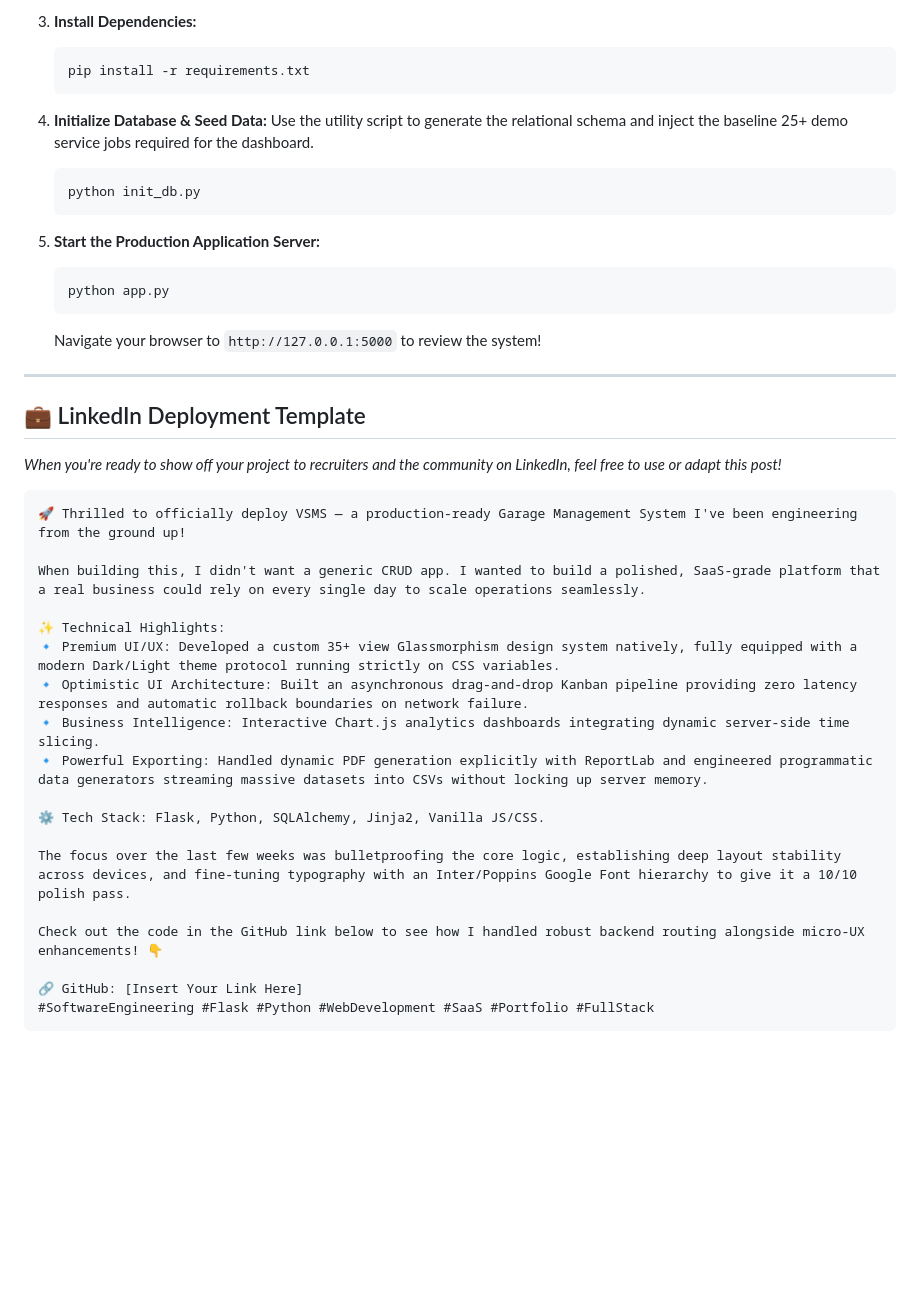
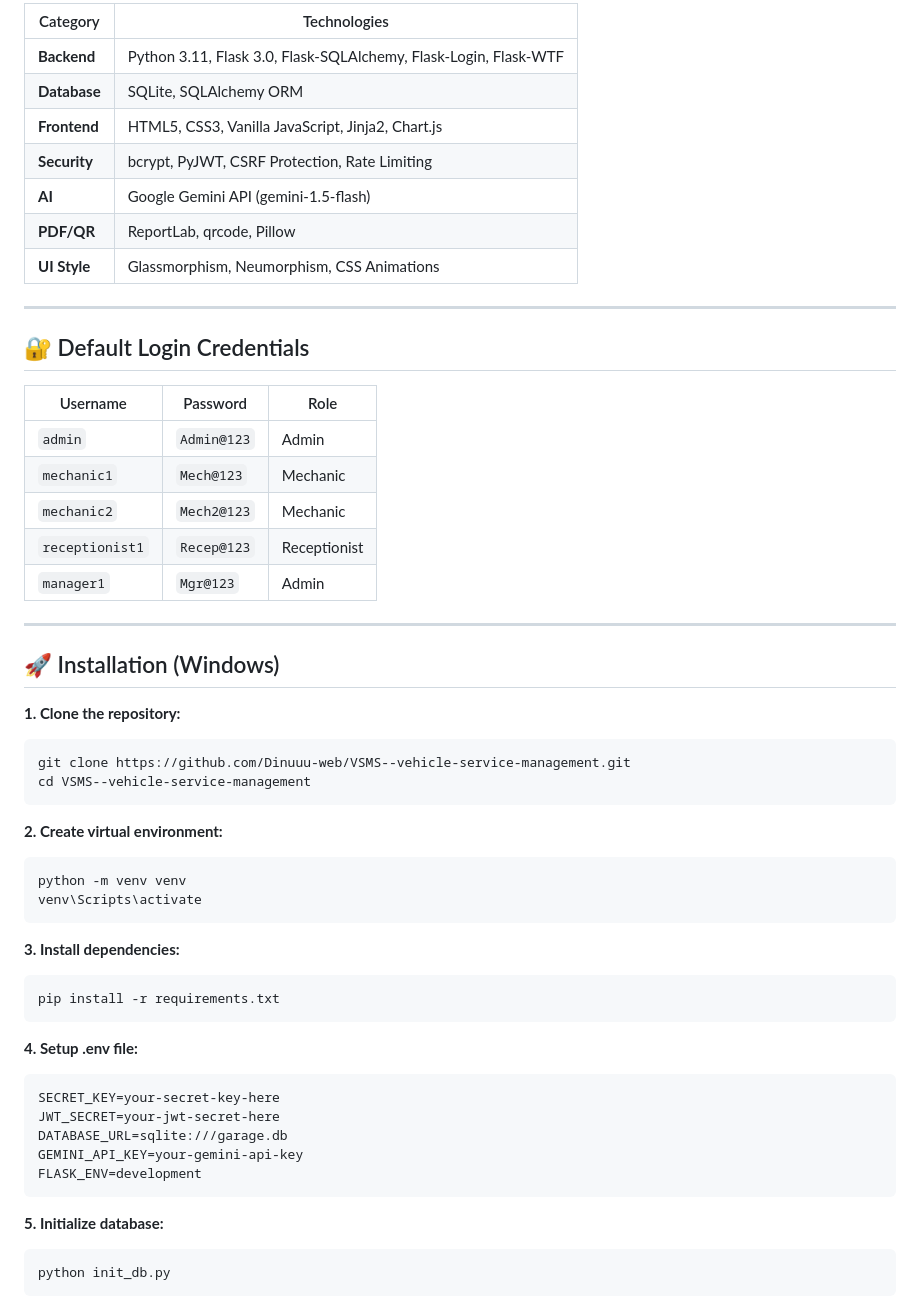
Before and after one commit to Dinuuu-web/VSMS--vehicle-service-management, a Markdown page: README.md, the part around one of its changes. GitHub-like rendering; blank space fills up the shorter version.

````diff
--- a/README.md
+++ b/README.md
@@ -70,43 +54,56 @@ Robust middleware intercepting deep-level operational exceptions, returning clea
-3. **Install Dependencies:**
-   ```bash
-   pip install -r requirements.txt
-   ```
-
-4. **Initialize Database & Seed Data:**
-   Use the utility script to generate the relational schema and inject the baseline 25+ demo service jobs required for the dashboard.
-   ```bash
-   python init_db.py
-   ```
-
-5. **Start the Production Application Server:**
-   ```bash
-   python app.py
-   ```
-   Navigate your browser to `http://127.0.0.1:5000` to review the system!
+| Category | Technologies |
+|----------|-------------|
+| **Backend** | Python 3.11, Flask 3.0, Flask-SQLAlchemy, Flask-Login, Flask-WTF |
+| **Database** | SQLite, SQLAlchemy ORM |
+| **Frontend** | HTML5, CSS3, Vanilla JavaScript, Jinja2, Chart.js |
+| **Security** | bcrypt, PyJWT, CSRF Protection, Rate Limiting |
+| **AI** | Google Gemini API (gemini-1.5-flash) |
+| **PDF/QR** | ReportLab, qrcode, Pillow |
+| **UI Style** | Glassmorphism, Neumorphism, CSS Animations |
 
 ---
 
-## 💼 LinkedIn Deployment Template
+## 🔐 Default Login Credentials
 
-*When you're ready to show off your project to recruiters and the community on LinkedIn, feel free to use or adapt this post!*
+| Username | Password | Role |
+|----------|----------|------|
+| `admin` | `Admin@123` | Admin |
+| `mechanic1` | `Mech@123` | Mechanic |
+| `mechanic2` | `Mech2@123` | Mechanic |
+| `receptionist1` | `Recep@123` | Receptionist |
+| `manager1` | `Mgr@123` | Admin |
 
-```text
-🚀 Thrilled to officially deploy VSMS — a production-ready Garage Management System I've been engineering from the ground up!
+---
 
-When building this, I didn't want a generic CRUD app. I wanted to build a polished, SaaS-grade platform that a real business could rely on every single day to scale operations seamlessly.
+## 🚀 Installation (Windows)
 
-✨ Technical Highlights:
-🔹 Premium UI/UX: Developed a custom 35+ view Glassmorphism design system natively, fully equipped with a modern Dark/Light theme protocol running strictly on CSS variables.
-🔹 Optimistic UI Architecture: Built an asynchronous drag-and-drop Kanban pipeline providing zero latency responses and automatic rollback boundaries on network failure.
-🔹 Business Intelligence: Interactive Chart.js analytics dashboards integrating dynamic server-side time slicing.
-🔹 Powerful Exporting: Handled dynamic PDF generation explicitly with ReportLab and engineered programmatic data generators streaming massive datasets into CSVs without locking up server memory.
+**1. Clone the repository:**
+```bash
+git clone https://github.com/Dinuuu-web/VSMS--vehicle-service-management.git
+cd VSMS--vehicle-service-management
+```
 
-⚙️ Tech Stack: Flask, Python, SQLAlchemy, Jinja2, Vanilla JS/CSS.
+**2. Create virtual environment:**
+```bash
+python -m venv venv
+venv\Scripts\activate
+```
 
-The focus over the last few weeks was bulletproofing the core logic, establishing deep layout stability across devices, and fine-tuning typography with an Inter/Poppins Google Font hierarchy to give it a 10/10 polish pass.
+**3. Install dependencies:**
+```bash
+pip install -r requirements.txt
+```
 
-Check out the code in the GitHub link below to see how I handled robust backend routing alongside micro-UX enhancements! 👇
+**4. Setup .env file:**
+```env
+SECRET_KEY=your-secret-key-here
+JWT_SECRET=your-jwt-secret-here
+DATABASE_URL=sqlite:///garage.db
+GEMINI_API_KEY=your-gemini-api-key
+FLASK_ENV=development
+```
 
-🔗 GitHub: [Insert Your Link Here]
-#SoftwareEngineering #Flask #Python #WebDevelopment #SaaS #Portfolio #FullStack
+**5. Initialize database:**
+```bash
+python init_db.py
 ```
````
Also changed, not shown: other parts of README.md (+112 -51 lines).
